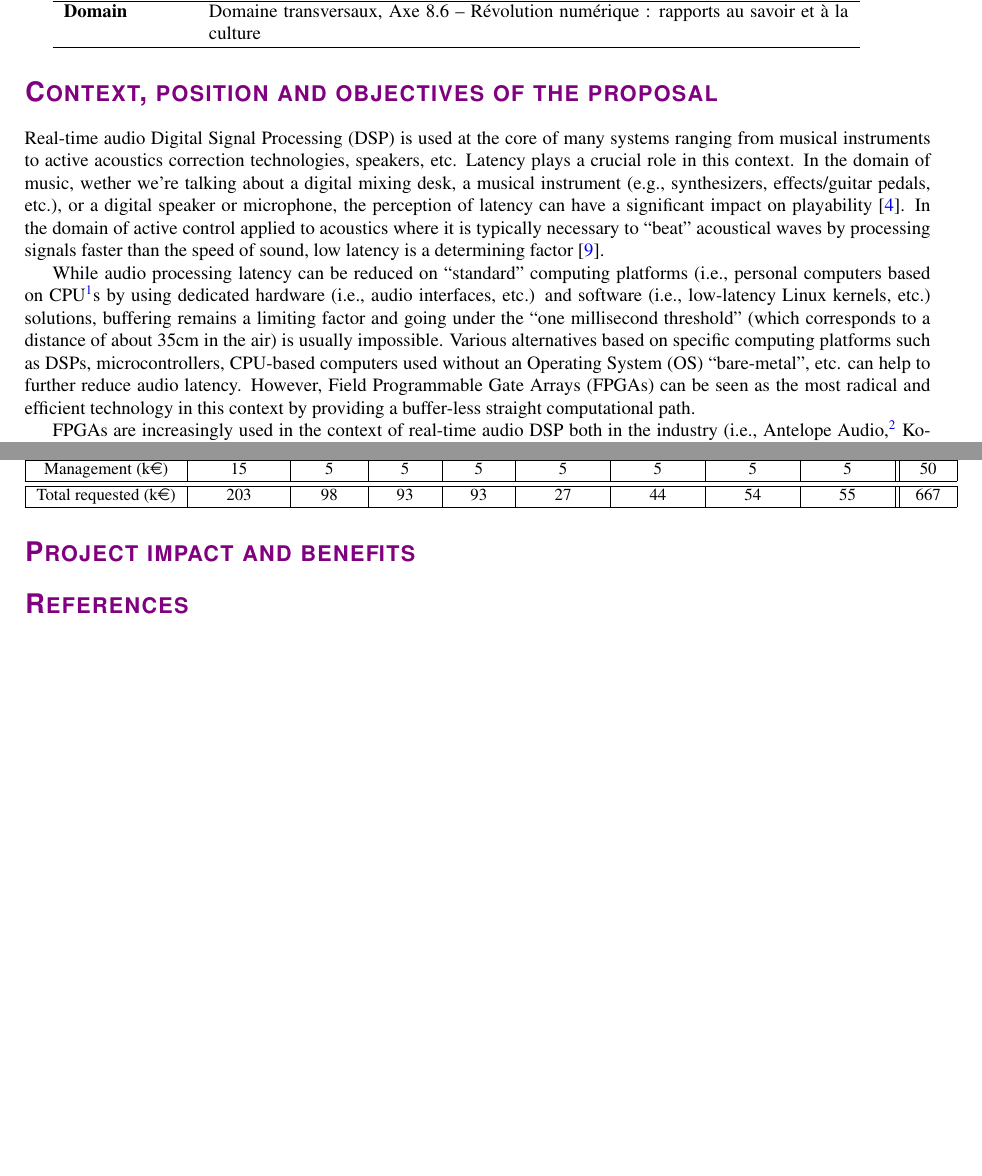
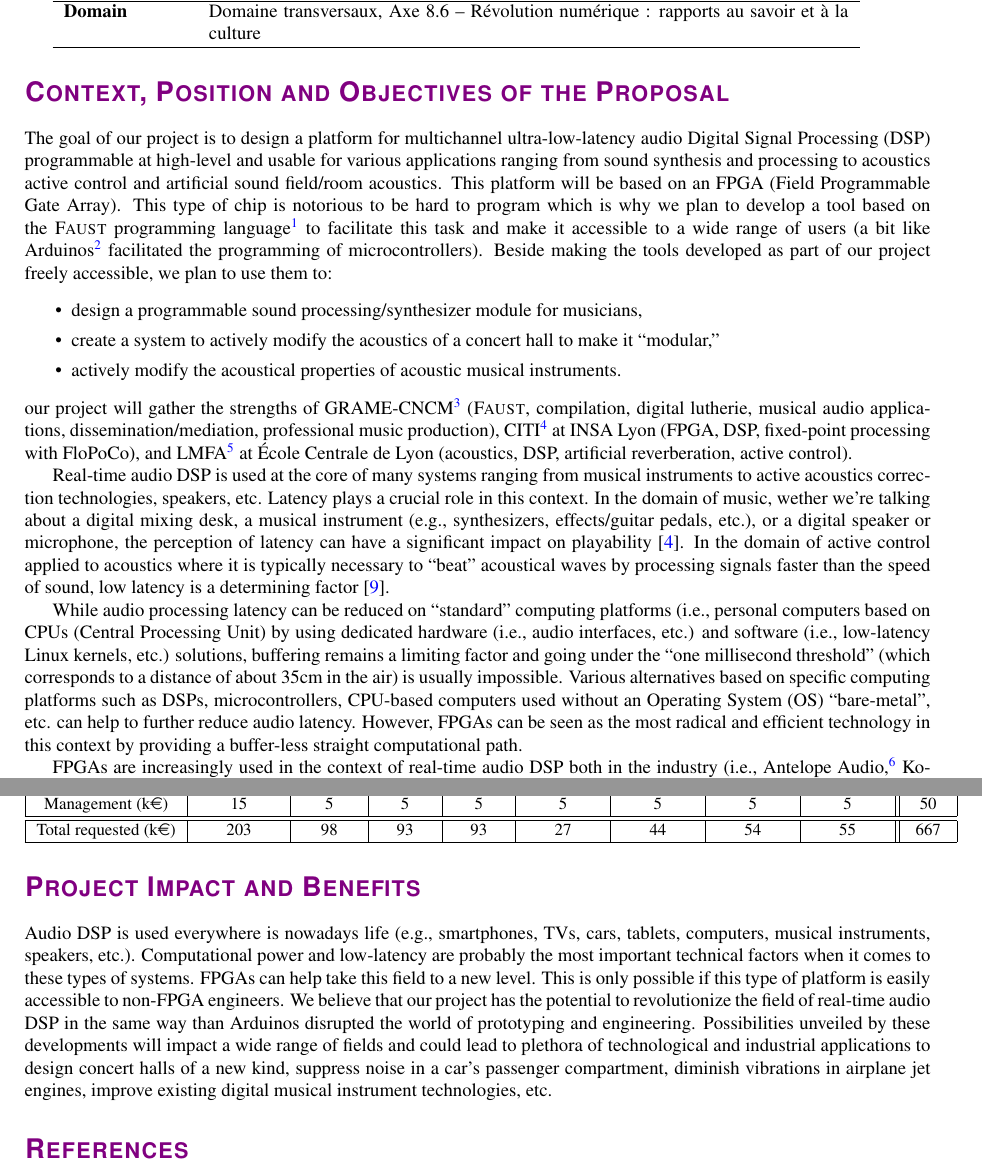
Before and after one commit to grame-cncm/anr19, a LaTeX document (proposal/main.tex): two parts of pages 1 and 4 of 5 before the commit and two parts of pages 1 and 4 of 6 after it, joined at a grey line, cut so that both start at the same text, the shorter picture padded with empty space. Compiled offline with pdfLaTeX.

Commit message:
Making progress, almost everything's there now

```diff
--- a/proposal/main.tex
+++ b/proposal/main.tex
@@ -187,13 +187,22 @@ Axe 8.6 -- Révolution numérique : rapports au savoir et à la culture}
   \\\hline
 \end{tabular}
 
-\section*{Context, position and objectives of the proposal}
+\section*{Context, Position and Objectives of the Proposal}
 
-Real-time audio Digital Signal Processing (DSP) is used at the core of many systems ranging from musical instruments to active acoustics correction technologies, speakers, etc. Latency plays a crucial role in this context.  In the domain of music, wether we're talking about a digital mixing desk, a musical instrument (e.g., synthesizers, effects/guitar pedals, etc.), or a digital speaker or microphone, the perception of latency can have a significant impact on playability \cite{Lago2004}. In the domain of active control applied to acoustics where it is typically necessary to ``beat'' acoustical waves by processing signals faster than the speed of sound, low latency is a determining factor \cite{Zhang2018}.
+The goal of \PP{} is to design a platform for multichannel ultra-low-latency audio Digital Signal Processing (DSP) programmable at high-level and usable for various applications ranging from sound synthesis and processing to acoustics active control and artificial sound field/room acoustics. This platform will be based on an FPGA (Field Programmable Gate Array). This type of chip is notorious to be hard to program which is why we plan to develop a tool based on the \F{} programming language\footnote{\url{https://faust.grame.fr}} to facilitate this task and make it accessible to a wide range of users (a bit like Arduinos\footnote{\url{https://www.arduino.cc}} facilitated the programming of microcontrollers). Beside making the tools developed as part of \PP{} freely accessible, we plan to use them to:
+\begin{itemize}
+  \itemsep0em
+  \item design a programmable sound processing/synthesizer module for musicians,
+  \item create a system to actively modify the acoustics of a concert hall to make it ``modular,''
+  \item actively modify the acoustical properties of acoustic musical instruments.
+\end{itemize}
+\PP{} will gather the strengths of GRAME-CNCM\footnote{\url{http://grame.fr}} (\F{}, compilation, digital lutherie, musical audio applications, dissemination/mediation, professional music production), CITI\footnote{\url{http://www.citi-lab.fr}} at INSA Lyon (FPGA, DSP, fixed-point processing with FloPoCo), and LMFA\footnote{\url{http://lmfa.ec-lyon.fr}} at École Centrale de Lyon (acoustics, DSP, artificial reverberation, active control).
 
-While audio processing latency can be reduced on ``standard'' computing platforms (i.e., personal computers based on CPU\footnote{\textit{Central Processing Unit}}s by using dedicated hardware (i.e., audio interfaces, etc.) and software (i.e., low-latency Linux kernels, etc.) solutions, buffering remains a limiting factor and going under the ``one millisecond threshold'' (which corresponds to a distance of about 35cm in the air) is usually impossible. Various alternatives based on specific computing platforms such as DSPs, microcontrollers, CPU-based computers used without an Operating System (OS) ``bare-metal'', etc. can help to further reduce audio latency. However, Field Programmable Gate Arrays (FPGAs) can be seen as the most radical and efficient technology in this context by providing a buffer-less straight computational path.
+Real-time audio DSP is used at the core of many systems ranging from musical instruments to active acoustics correction technologies, speakers, etc. Latency plays a crucial role in this context.  In the domain of music, wether we're talking about a digital mixing desk, a musical instrument (e.g., synthesizers, effects/guitar pedals, etc.), or a digital speaker or microphone, the perception of latency can have a significant impact on playability \cite{Lago2004}. In the domain of active control applied to acoustics where it is typically necessary to ``beat'' acoustical waves by processing signals faster than the speed of sound, low latency is a determining factor \cite{Zhang2018}.
 
-FPGAs are increasingly used in the context of real-time audio DSP both in the industry (i.e., Antelope Audio,\footnote{\url{https://en.antelopeaudio.com/}} Korora Audio,\footnote{\url{https://www.kororaaudio.com/}} and in academia, mostly for their computational capabilities \cite{Choi2013,Pfeifle2012} and in some rarer cases for their low-latency performances \cite{Verstraelen2014}. Similarly, FPGA-based boards specifically targeting audio applications such as Dada Machines' Doppler\footnote{\url{https://dadamachines.com/product/doppler/}} are starting to appear.
+While audio processing latency can be reduced on ``standard'' computing platforms (i.e., personal computers based on CPUs (Central Processing Unit) by using dedicated hardware (i.e., audio interfaces, etc.) and software (i.e., low-latency Linux kernels, etc.) solutions, buffering remains a limiting factor and going under the ``one millisecond threshold'' (which corresponds to a distance of about 35cm in the air) is usually impossible. Various alternatives based on specific computing platforms such as DSPs, microcontrollers, CPU-based computers used without an Operating System (OS) ``bare-metal'', etc. can help to further reduce audio latency. However, FPGAs can be seen as the most radical and efficient technology in this context by providing a buffer-less straight computational path.
+
+FPGAs are increasingly used in the context of real-time audio DSP both in the industry (i.e., Antelope Audio,\footnote{\url{https://en.antelopeaudio.com}} Korora Audio,\footnote{\url{https://www.kororaaudio.com}} and in academia, mostly for their computational capabilities \cite{Choi2013,Pfeifle2012} and in some rarer cases for their low-latency performances \cite{Verstraelen2014}. Similarly, FPGA-based boards specifically targeting audio applications such as Dada Machines' Doppler\footnote{\url{https://dadamachines.com/product/doppler}} are starting to appear.
 
 FPGAs are configured/programmed using a Hardware Description Language (HDL) such as VHDL or Verilog. The learning curve and the electrical engineering skills required to master these types of environments make them out of reach to the real-time audio DSP community. While there exists solutions to program FPGAs at a higher level (i.e., LabVIEW,\footnote{\url{https://www.ni.com/fr-fr/shop/labview.html}} Vivado HLS,\footnote{\url{https://www.xilinx.com/HLS}} etc.), none of them is specifically dedicated nor adapted to real-time audio DSP.
 
@@ -269,7 +274,10 @@ Finally, \textit{WP6} will apply the platform developed in \textit{WP1} and \tex
 
 \end{center}
 
-\section*{Project impact and benefits}
+\section*{Project Impact and Benefits}
+
+Audio DSP is used everywhere is nowadays life (e.g., smartphones, TVs, cars, tablets, computers, musical instruments, speakers, etc.). Computational power and low-latency are probably the most important technical factors when it comes to these types of systems. FPGAs can help take this field to a new level. This is only possible if this type of platform is easily accessible to non-FPGA engineers. We believe that \PP{} has the potential to revolutionize the field of real-time audio DSP in the same way than Arduinos disrupted the world of prototyping and engineering. % RM: too much? :)
+Possibilities unveiled by these developments will impact a wide range of fields and could lead to plethora of technological and industrial applications to design concert halls of a new kind, suppress noise in a car's passenger compartment, diminish vibrations in airplane jet engines, improve existing digital musical instrument technologies, etc.
 
 \bibliographystyle{plain}
 \bibliography{main}
```
Also changed, not shown: proposal/main.tex (21 more changed lines).
